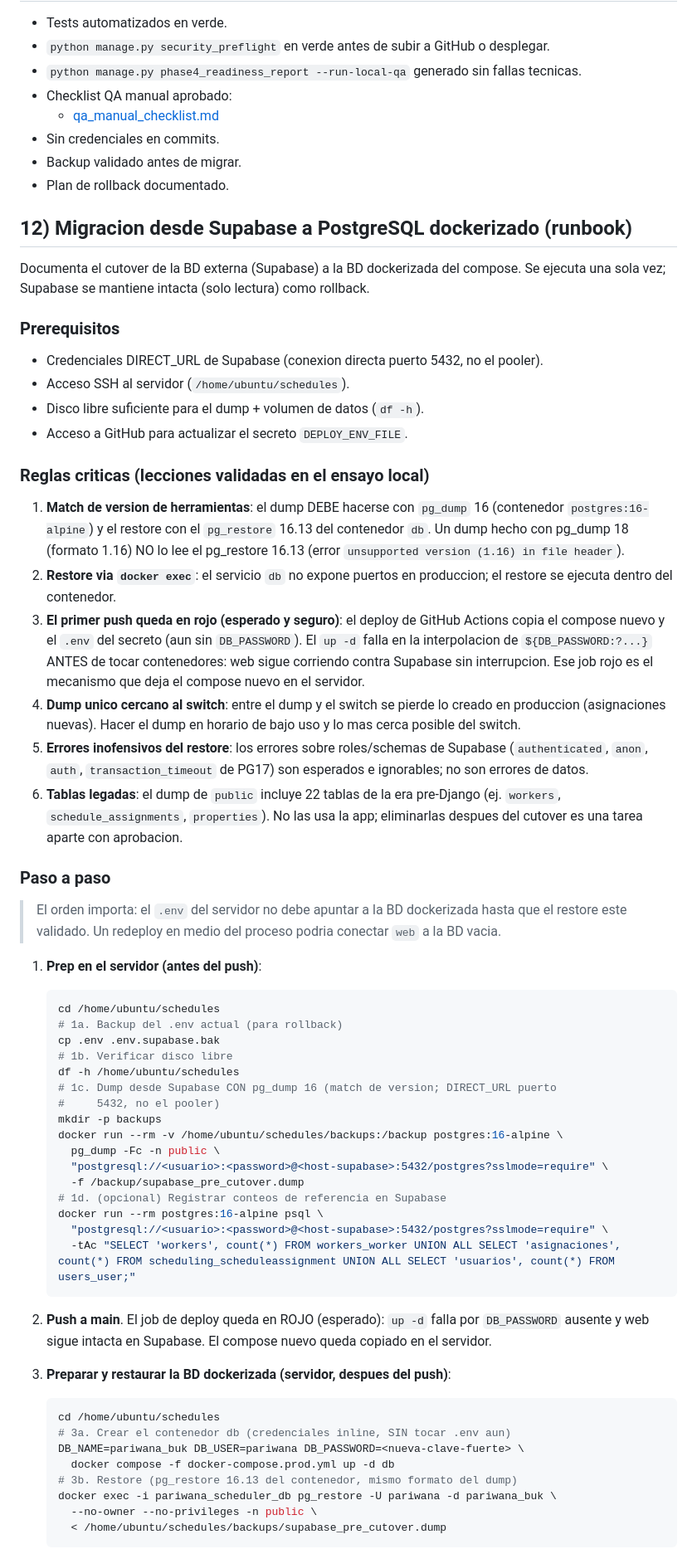
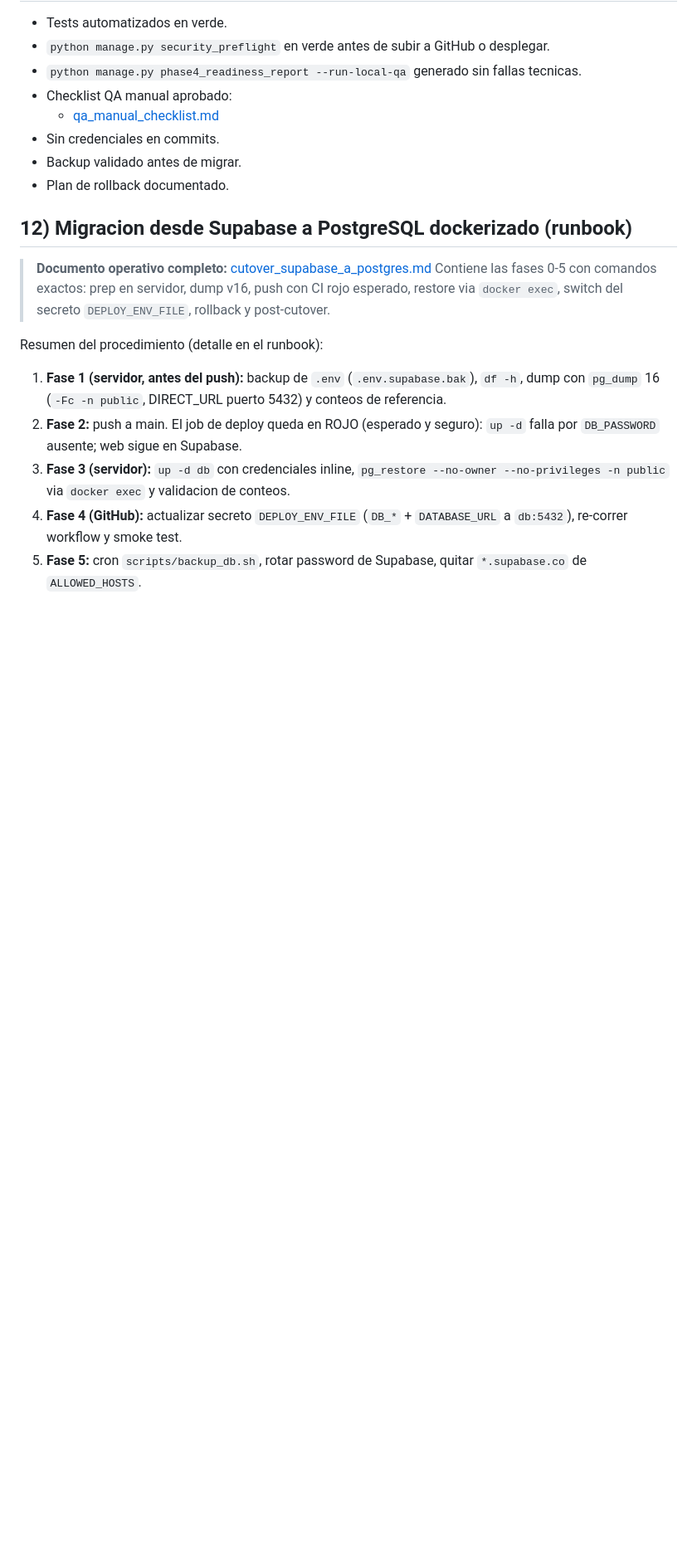
Before and after one commit to pariwana/horarios-Pariwana---Testeos, a Markdown page: docs/production.md, the part around one of its changes. Shown at 83% size. Rendered like a GitHub page; blank space fills up the shorter version.

````diff
--- a/docs/production.md
+++ b/docs/production.md
@@ -163,77 +163,23 @@ Ejecutar en produccion inmediatamente despues de desplegar:
 
 ## 12) Migracion desde Supabase a PostgreSQL dockerizado (runbook)
 
-Documenta el cutover de la BD externa (Supabase) a la BD dockerizada del compose.
-Se ejecuta una sola vez; Supabase se mantiene intacta (solo lectura) como rollback.
+> **Documento operativo completo:** [cutover_supabase_a_postgres.md](cutover_supabase_a_postgres.md)
+> Contiene las fases 0-5 con comandos exactos: prep en servidor, dump v16,
+> push con CI rojo esperado, restore via `docker exec`, switch del secreto
+> `DEPLOY_ENV_FILE`, rollback y post-cutover.
 
-### Prerequisitos
-- Credenciales DIRECT_URL de Supabase (conexion directa puerto 5432, no el pooler).
-- Acceso SSH al servidor (`/home/ubuntu/schedules`).
-- Disco libre suficiente para el dump + volumen de datos (`df -h`).
-- Acceso a GitHub para actualizar el secreto `DEPLOY_ENV_FILE`.
+Resumen del procedimiento (detalle en el runbook):
 
-### Reglas criticas (lecciones validadas en el ensayo local)
+1. **Fase 1 (servidor, antes del push):** backup de `.env` (`.env.supabase.bak`),
+   `df -h`, dump con `pg_dump` 16 (`-Fc -n public`, DIRECT_URL puerto 5432) y
+   conteos de referencia.
+2. **Fase 2:** push a main. El job de deploy queda en ROJO (esperado y seguro):
+   `up -d` falla por `DB_PASSWORD` ausente; web sigue en Supabase.
+3. **Fase 3 (servidor):** `up -d db` con credenciales inline, `pg_restore
+   --no-owner --no-privileges -n public` via `docker exec` y validacion de
+   conteos.
+4. **Fase 4 (GitHub):** actualizar secreto `DEPLOY_ENV_FILE` (`DB_*` +
+   `DATABASE_URL` a `db:5432`), re-correr workflow y smoke test.
+5. **Fase 5:** cron `scripts/backup_db.sh`, rotar password de Supabase, quitar
+   `*.supabase.co` de `ALLOWED_HOSTS`.
 
-1. **Match de version de herramientas**: el dump DEBE hacerse con `pg_dump` 16
-   (contenedor `postgres:16-alpine`) y el restore con el `pg_restore` 16.13 del
-   contenedor `db`. Un dump hecho con pg_dump 18 (formato 1.16) NO lo lee el
-   pg_restore 16.13 (error `unsupported version (1.16) in file header`).
-2. **Restore via `docker exec`**: el servicio `db` no expone puertos en
-   produccion; el restore se ejecuta dentro del contenedor.
-3. **El primer push queda en rojo (esperado y seguro)**: el deploy de GitHub
-   Actions copia el compose nuevo y el `.env` del secreto (aun sin `DB_PASSWORD`).
-   El `up -d` falla en la interpolacion de `${DB_PASSWORD:?...}` ANTES de tocar
-   contenedores: web sigue corriendo contra Supabase sin interrupcion. Ese job
-   rojo es el mecanismo que deja el compose nuevo en el servidor.
-4. **Dump unico cercano al switch**: entre el dump y el switch se pierde lo
-   creado en produccion (asignaciones nuevas). Hacer el dump en horario de bajo
-   uso y lo mas cerca posible del switch.
-5. **Errores inofensivos del restore**: los errores sobre roles/schemas de
-   Supabase (`authenticated`, `anon`, `auth`, `transaction_timeout` de PG17) son
-   esperados e ignorables; no son errores de datos.
-6. **Tablas legadas**: el dump de `public` incluye 22 tablas de la era pre-Django
-   (ej. `workers`, `schedule_assignments`, `properties`). No las usa la app;
-   eliminarlas despues del cutover es una tarea aparte con aprobacion.
-
-### Paso a paso
-
-> El orden importa: el `.env` del servidor no debe apuntar a la BD dockerizada
-> hasta que el restore este validado. Un redeploy en medio del proceso podria
-> conectar `web` a la BD vacia.
-
-1. **Prep en el servidor (antes del push)**:
-   ```bash
-   cd /home/ubuntu/schedules
-   # 1a. Backup del .env actual (para rollback)
-   cp .env .env.supabase.bak
-   # 1b. Verificar disco libre
-   df -h /home/ubuntu/schedules
-   # 1c. Dump desde Supabase CON pg_dump 16 (match de version; DIRECT_URL puerto
-   #     5432, no el pooler)
-   mkdir -p backups
-   docker run --rm -v /home/ubuntu/schedules/backups:/backup postgres:16-alpine \
-     pg_dump -Fc -n public \
-     "postgresql://<usuario>:<password>@<host-supabase>:5432/postgres?sslmode=require" \
-     -f /backup/supabase_pre_cutover.dump
-   # 1d. (opcional) Registrar conteos de referencia en Supabase
-   docker run --rm postgres:16-alpine psql \
-     "postgresql://<usuario>:<password>@<host-supabase>:5432/postgres?sslmode=require" \
-     -tAc "SELECT 'workers', count(*) FROM workers_worker UNION ALL SELECT 'asignaciones', count(*) FROM scheduling_scheduleassignment UNION ALL SELECT 'usuarios', count(*) FROM users_user;"
-   ```
-
-2. **Push a main**. El job de deploy queda en ROJO (esperado): `up -d` falla por
-   `DB_PASSWORD` ausente y web sigue intacta en Supabase. El compose nuevo queda
-   copiado en el servidor.
-
-3. **Preparar y restaurar la BD dockerizada (servidor, despues del push)**:
-   ```bash
-   cd /home/ubuntu/schedules
-   # 3a. Crear el contenedor db (credenciales inline, SIN tocar .env aun)
-   DB_NAME=pariwana_buk DB_USER=pariwana DB_PASSWORD=<nueva-clave-fuerte> \
-     docker compose -f docker-compose.prod.yml up -d db
-   # 3b. Restore (pg_restore 16.13 del contenedor, mismo formato del dump)
-   docker exec -i pariwana_scheduler_db pg_restore -U pariwana -d pariwana_buk \
-     --no-owner --no-privileges -n public \
-     < /home/ubuntu/schedules/backups/supabase_pre_cutover.dump
-   ```
-
````
Also changed, not shown: other parts of docs/production.md (+5 -34 lines), README.md (+1 -0 lines), docs/cutover_supabase_a_postgres.md (added, +235 -0 lines).
